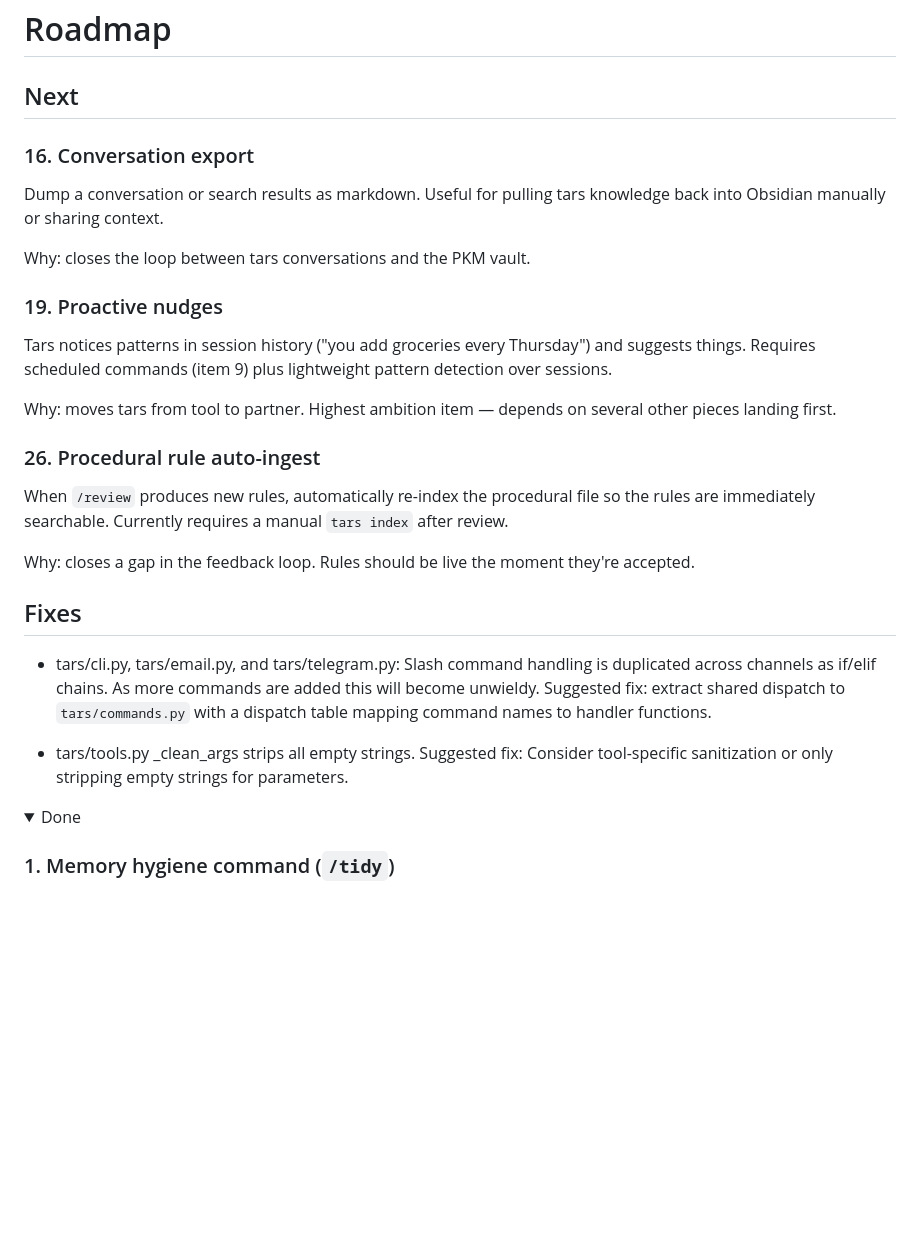
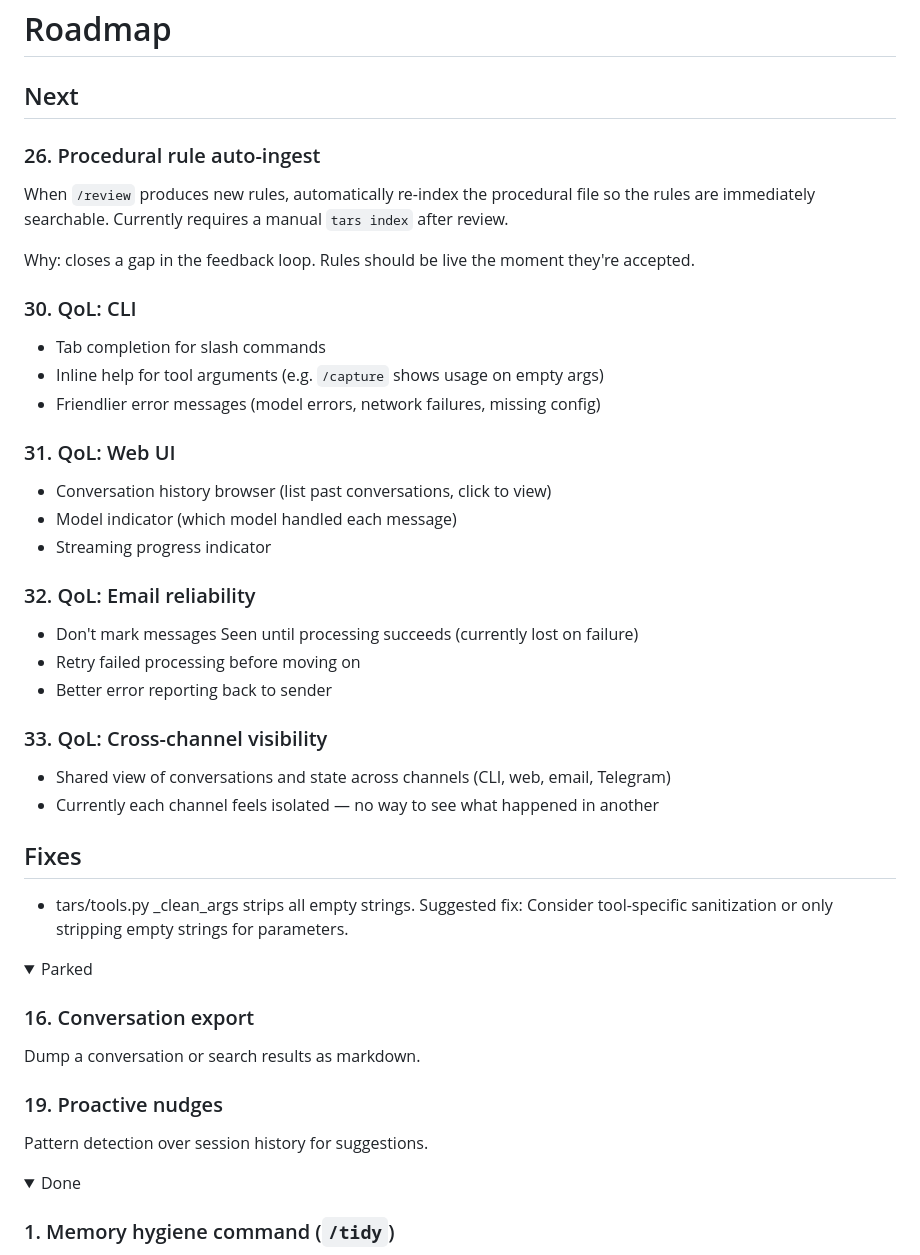
Before and after one commit to dehora/tars, a Markdown page: ROADMAP.md, the part around the change. Drawn GitHub-style; folded sections open; blank space fills up the shorter version.

Commit message:
Refreshes roadmap with QoL items, parks deferred features
Parks conversation export and proactive nudges. Adds QoL items
for CLI, web UI, email reliability, and cross-channel visibility.
Removes completed slash command dispatch fix.

Co-Authored-By: Claude Opus 4.6 <noreply@anthropic.com>

```diff
--- a/ROADMAP.md
+++ b/ROADMAP.md
@@ -1,18 +1,6 @@
 # Roadmap
 
 ## Next
-
-### 16. Conversation export
-
-Dump a conversation or search results as markdown. Useful for pulling tars knowledge back into Obsidian manually or sharing context.
-
-Why: closes the loop between tars conversations and the PKM vault.
-
-### 19. Proactive nudges
-
-Tars notices patterns in session history ("you add groceries every Thursday") and suggests things. Requires scheduled commands (item 9) plus lightweight pattern detection over sessions.
-
-Why: moves tars from tool to partner. Highest ambition item — depends on several other pieces landing first.
 
 ### 26. Procedural rule auto-ingest
 
@@ -20,11 +8,45 @@ When `/review` produces new rules, automatically re-index the procedural file so
 
 Why: closes a gap in the feedback loop. Rules should be live the moment they're accepted.
 
+### 30. QoL: CLI
+
+- Tab completion for slash commands
+- Inline help for tool arguments (e.g. `/capture` shows usage on empty args)
+- Friendlier error messages (model errors, network failures, missing config)
+
+### 31. QoL: Web UI
+
+- Conversation history browser (list past conversations, click to view)
+- Model indicator (which model handled each message)
+- Streaming progress indicator
+
+### 32. QoL: Email reliability
+
+- Don't mark messages Seen until processing succeeds (currently lost on failure)
+- Retry failed processing before moving on
+- Better error reporting back to sender
+
+### 33. QoL: Cross-channel visibility
+
+- Shared view of conversations and state across channels (CLI, web, email, Telegram)
+- Currently each channel feels isolated — no way to see what happened in another
+
 ## Fixes
 
-- tars/cli.py, tars/email.py, and tars/telegram.py: Slash command handling is duplicated across channels as if/elif chains. As more commands are added this will become unwieldy. Suggested fix: extract shared dispatch to `tars/commands.py` with a dispatch table mapping command names to handler functions.
+- tars/tools.py _clean_args strips all empty strings. Suggested fix: Consider tool-specific sanitization or only stripping empty strings for parameters.
 
-- tars/tools.py _clean_args strips all empty strings. Suggested fix: Consider tool-specific sanitization or only stripping empty strings for parameters.
+<details>
+<summary>Parked</summary>
+
+### 16. Conversation export
+
+Dump a conversation or search results as markdown.
+
+### 19. Proactive nudges
+
+Pattern detection over session history for suggestions.
+
+</details>
 
 <details>
 <summary>Done</summary>
```
